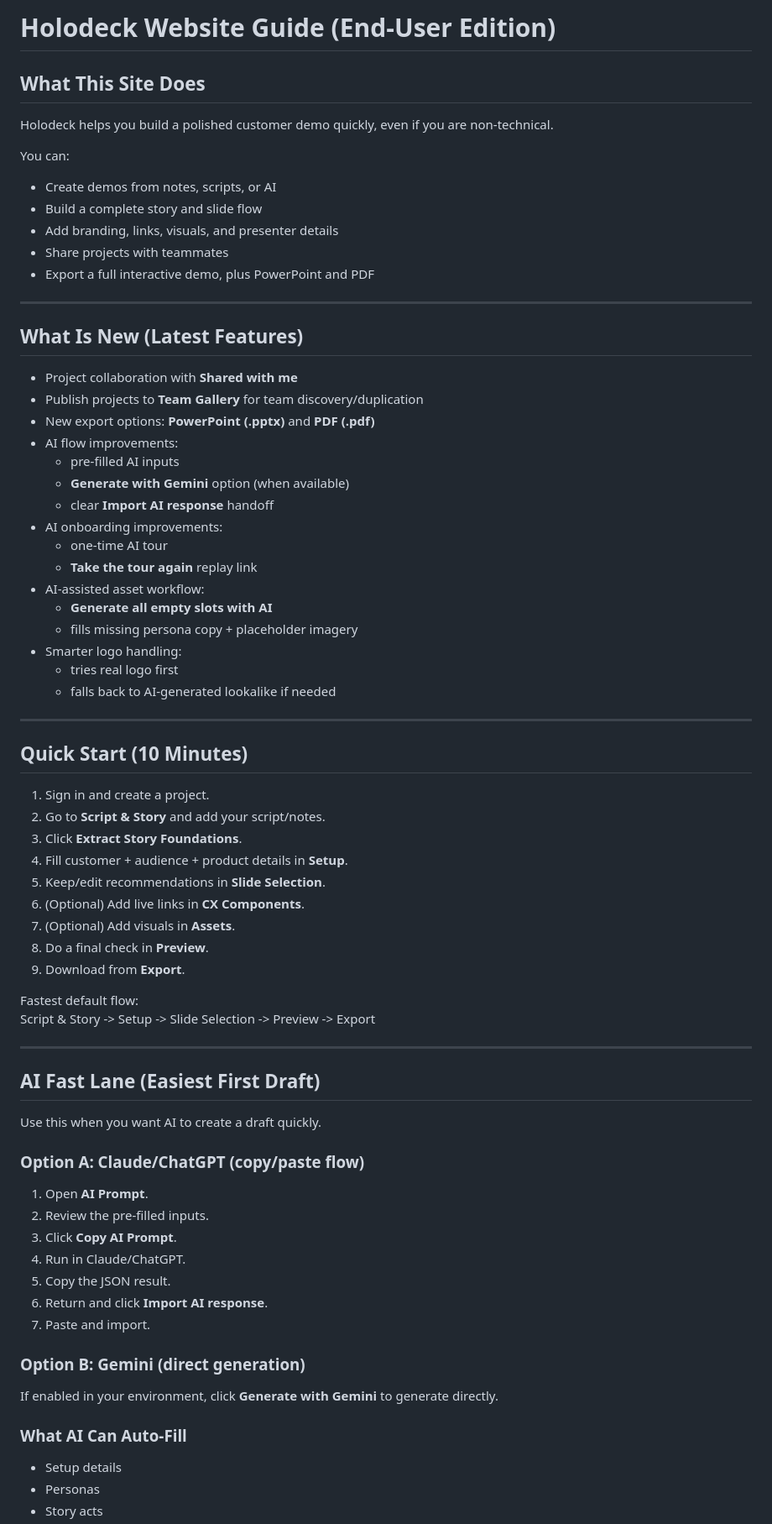
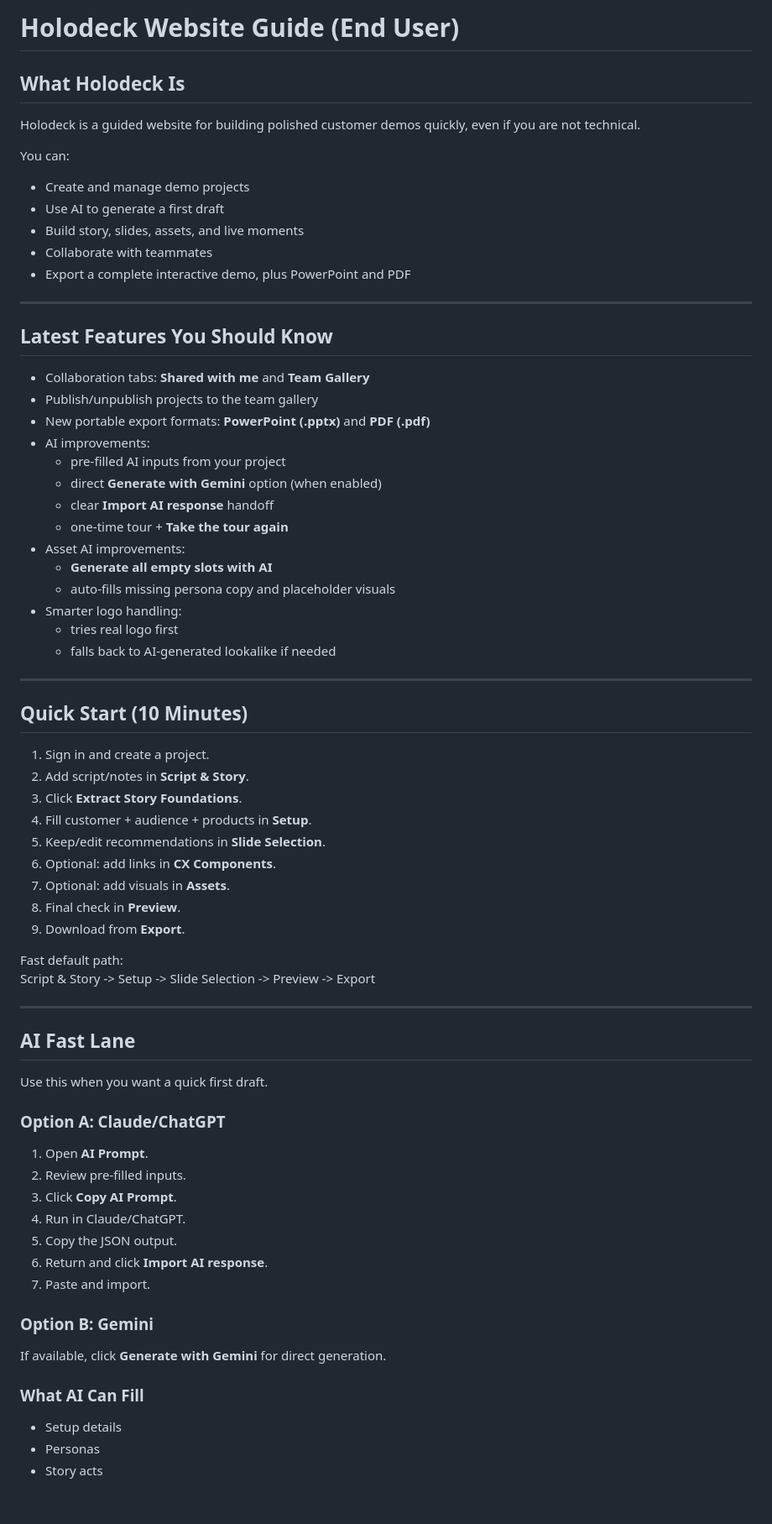
Before and after one commit to snkakkar/holodeck-site-builder, a Markdown page: builder/COMPLETE_WEBSITE_GUIDE_FOR_SLACK_CANVAS.md, the part around one of its changes. Shown at 84% size. GitHub-like rendering; blank space fills up the shorter version.

```diff
--- a/builder/COMPLETE_WEBSITE_GUIDE_FOR_SLACK_CANVAS.md
+++ b/builder/COMPLETE_WEBSITE_GUIDE_FOR_SLACK_CANVAS.md
@@ -1,33 +1,31 @@
-# Holodeck Website Guide (End-User Edition)
+# Holodeck Website Guide (End User)
 
-## What This Site Does
+## What Holodeck Is
 
-Holodeck helps you build a polished customer demo quickly, even if you are non-technical.
+Holodeck is a guided website for building polished customer demos quickly, even if you are not technical.
 
 You can:
-- Create demos from notes, scripts, or AI
-- Build a complete story and slide flow
-- Add branding, links, visuals, and presenter details
-- Share projects with teammates
-- Export a full interactive demo, plus PowerPoint and PDF
+- Create and manage demo projects
+- Use AI to generate a first draft
+- Build story, slides, assets, and live moments
+- Collaborate with teammates
+- Export a complete interactive demo, plus PowerPoint and PDF
 
 ---
 
-## What Is New (Latest Features)
+## Latest Features You Should Know
 
-- Project collaboration with **Shared with me**
-- Publish projects to **Team Gallery** for team discovery/duplication
-- New export options: **PowerPoint (.pptx)** and **PDF (.pdf)**
-- AI flow improvements:
-  - pre-filled AI inputs
-  - **Generate with Gemini** option (when available)
+- Collaboration tabs: **Shared with me** and **Team Gallery**
+- Publish/unpublish projects to the team gallery
+- New portable export formats: **PowerPoint (.pptx)** and **PDF (.pdf)**
+- AI improvements:
+  - pre-filled AI inputs from your project
+  - direct **Generate with Gemini** option (when enabled)
   - clear **Import AI response** handoff
-- AI onboarding improvements:
-  - one-time AI tour
-  - **Take the tour again** replay link
-- AI-assisted asset workflow:
+  - one-time tour + **Take the tour again**
+- Asset AI improvements:
   - **Generate all empty slots with AI**
-  - fills missing persona copy + placeholder imagery
+  - auto-fills missing persona copy and placeholder visuals
 - Smarter logo handling:
   - tries real logo first
   - falls back to AI-generated lookalike if needed
@@ -37,37 +35,37 @@ You can:
 ## Quick Start (10 Minutes)
 
 1. Sign in and create a project.
-2. Go to **Script & Story** and add your script/notes.
+2. Add script/notes in **Script & Story**.
 3. Click **Extract Story Foundations**.
-4. Fill customer + audience + product details in **Setup**.
+4. Fill customer + audience + products in **Setup**.
 5. Keep/edit recommendations in **Slide Selection**.
-6. (Optional) Add live links in **CX Components**.
-7. (Optional) Add visuals in **Assets**.
-8. Do a final check in **Preview**.
+6. Optional: add links in **CX Components**.
+7. Optional: add visuals in **Assets**.
+8. Final check in **Preview**.
 9. Download from **Export**.
 
-Fastest default flow:
+Fast default path:
 Script & Story -> Setup -> Slide Selection -> Preview -> Export
 
 ---
 
-## AI Fast Lane (Easiest First Draft)
+## AI Fast Lane
 
-Use this when you want AI to create a draft quickly.
+Use this when you want a quick first draft.
 
-### Option A: Claude/ChatGPT (copy/paste flow)
+### Option A: Claude/ChatGPT
 1. Open **AI Prompt**.
-2. Review the pre-filled inputs.
+2. Review pre-filled inputs.
 3. Click **Copy AI Prompt**.
 4. Run in Claude/ChatGPT.
-5. Copy the JSON result.
+5. Copy the JSON output.
 6. Return and click **Import AI response**.
 7. Paste and import.
 
-### Option B: Gemini (direct generation)
-If enabled in your environment, click **Generate with Gemini** to generate directly.
+### Option B: Gemini
+If available, click **Generate with Gemini** for direct generation.
 
-### What AI Can Auto-Fill
+### What AI Can Fill
 - Setup details
 - Personas
 - Story acts
```
Also changed, not shown: other parts of builder/COMPLETE_WEBSITE_GUIDE_FOR_SLACK_CANVAS.md (+62 -68 lines).
